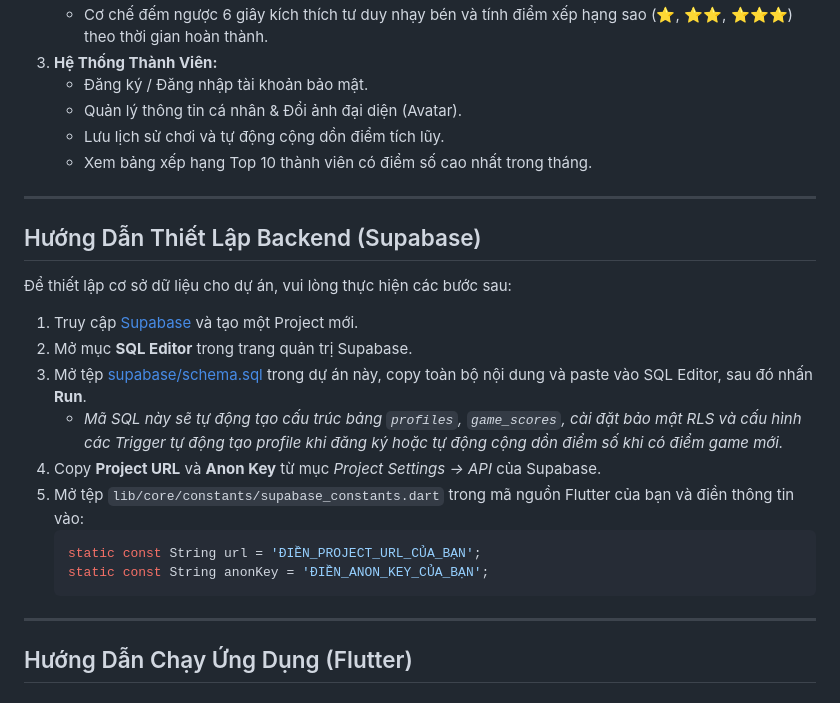
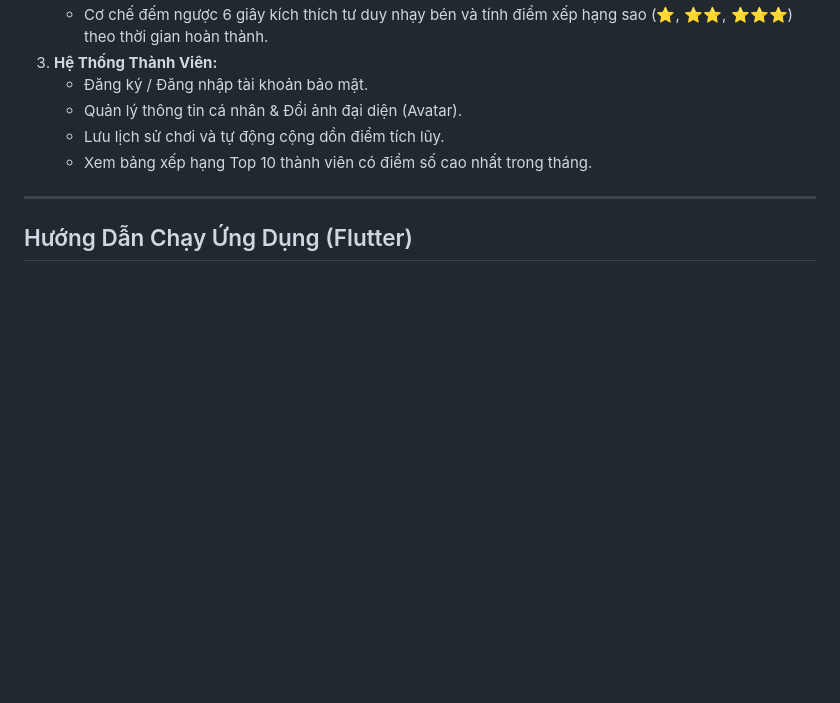
Before and after one commit to vancuon1614/Hoczita, a Markdown page: README.md, the part around the change. Rendered like a GitHub page; blank space fills up the shorter version.

Commit message:
Remove Supabase backend setup instructions
Removed backend setup instructions for Supabase from README.

````diff
--- a/README.md
+++ b/README.md
@@ -15,23 +15,6 @@
     *   Quản lý thông tin cá nhân & Đổi ảnh đại diện (Avatar).
     *   Lưu lịch sử chơi và tự động cộng dồn điểm tích lũy.
     *   Xem bảng xếp hạng Top 10 thành viên có điểm số cao nhất trong tháng.
-
----
-
-## Hướng Dẫn Thiết Lập Backend (Supabase)
-
-Để thiết lập cơ sở dữ liệu cho dự án, vui lòng thực hiện các bước sau:
-
-1.  Truy cập [Supabase](https://supabase.com) và tạo một Project mới.
-2.  Mở mục **SQL Editor** trong trang quản trị Supabase.
-3.  Mở tệp [supabase/schema.sql](supabase/schema.sql) trong dự án này, copy toàn bộ nội dung và paste vào SQL Editor, sau đó nhấn **Run**.
-    *   *Mã SQL này sẽ tự động tạo cấu trúc bảng `profiles`, `game_scores`, cài đặt bảo mật RLS và cấu hình các Trigger tự động tạo profile khi đăng ký hoặc tự động cộng dồn điểm số khi có điểm game mới.*
-4.  Copy **Project URL** và **Anon Key** từ mục *Project Settings -> API* của Supabase.
-5.  Mở tệp `lib/core/constants/supabase_constants.dart` trong mã nguồn Flutter của bạn và điền thông tin vào:
-    ```dart
-    static const String url = 'ĐIỀN_PROJECT_URL_CỦA_BẠN';
-    static const String anonKey = 'ĐIỀN_ANON_KEY_CỦA_BẠN';
-    ```
 
 ---
 
````
